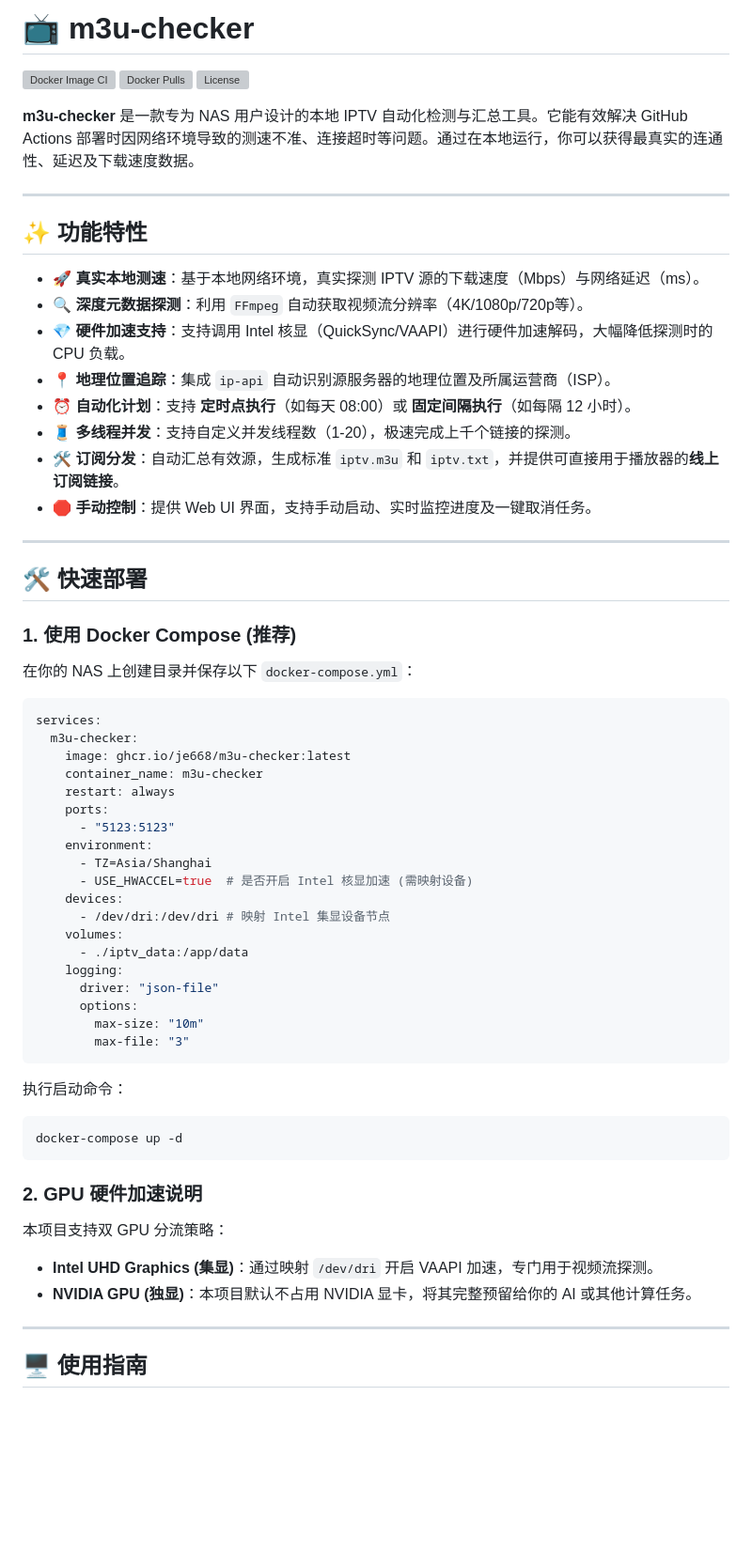
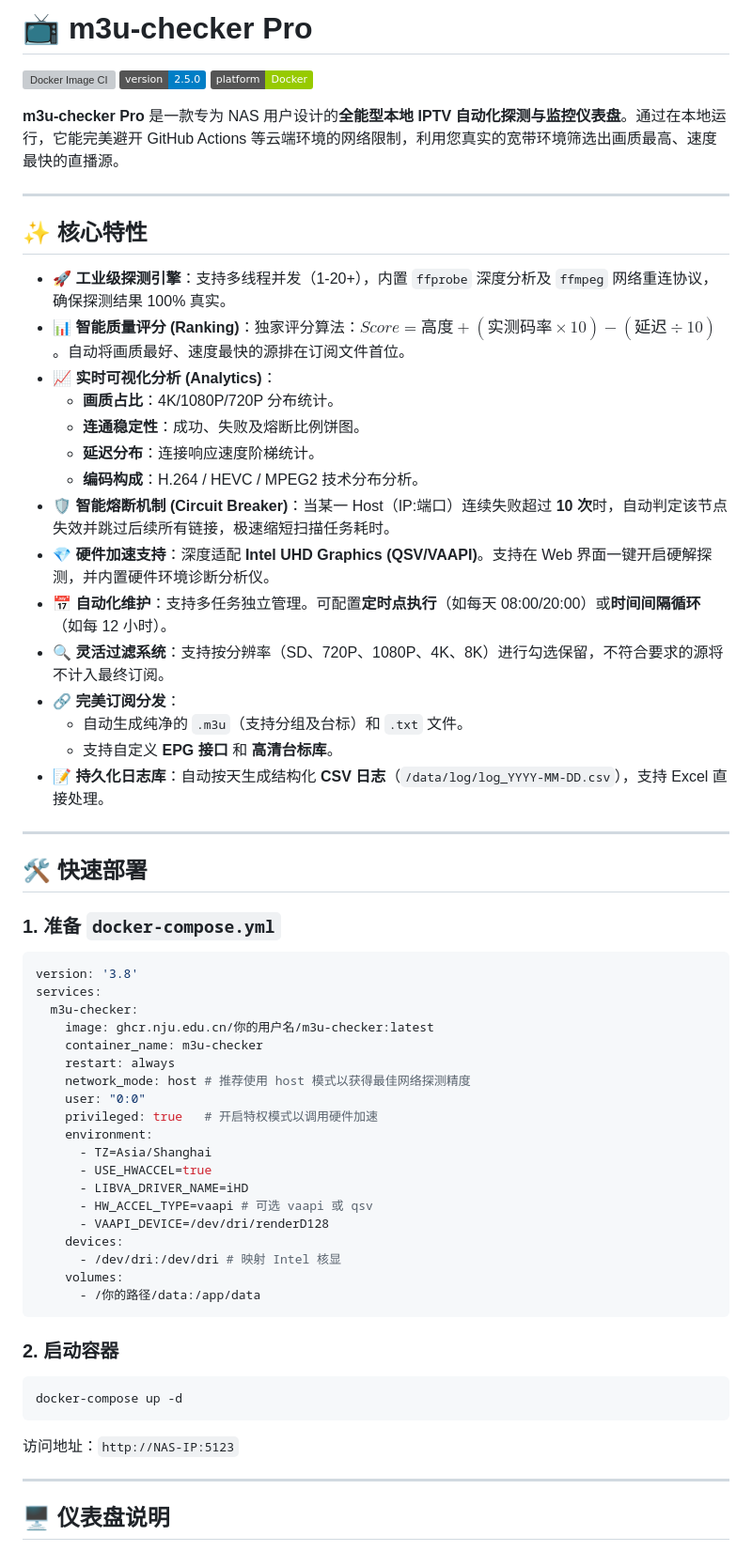
Before and after one commit to JE668/m3u-checker, a Markdown page: README.md, the part around one of its changes. Shown at 94% size. Rendered like a GitHub page; badges without logos; blank space fills up the shorter version; grey boxes are pictures that could not be loaded.

````diff
--- a/README.md
+++ b/README.md
@@ -1,65 +1,66 @@
-# 📺 m3u-checker
+# 📺 m3u-checker Pro
 
 [![Docker Image CI](https://github.com/je668/m3u-checker/actions/workflows/docker-publish.yml/badge.svg)](https://github.com/je668/m3u-checker)
-![Docker Pulls](https://img.shields.io/docker/pulls/je668/m3u-checker?color=blue)
-![License](https://img.shields.io/github/license/je668/m3u-checker)
+![Version](https://img.shields.io/badge/version-2.5.0-blue.svg)
+![Platform](https://img.shields.io/badge/platform-Docker-green.svg)
 
-**m3u-checker** 是一款专为 NAS 用户设计的本地 IPTV 自动化检测与汇总工具。它能有效解决 GitHub Actions 部署时因网络环境导致的测速不准、连接超时等问题。通过在本地运行，你可以获得最真实的连通性、延迟及下载速度数据。
+**m3u-checker Pro** 是一款专为 NAS 用户设计的**全能型本地 IPTV 自动化探测与监控仪表盘**。通过在本地运行，它能完美避开 GitHub Actions 等云端环境的网络限制，利用您真实的宽带环境筛选出画质最高、速度最快的直播源。
 
 ---
 
-## ✨ 功能特性
+## ✨ 核心特性
 
-- **🚀 真实本地测速**：基于本地网络环境，真实探测 IPTV 源的下载速度（Mbps）与网络延迟（ms）。
-- **🔍 深度元数据探测**：利用 `FFmpeg` 自动获取视频流分辨率（4K/1080p/720p等）。
-- **💎 硬件加速支持**：支持调用 Intel 核显（QuickSync/VAAPI）进行硬件加速解码，大幅降低探测时的 CPU 负载。
-- **📍 地理位置追踪**：集成 `ip-api` 自动识别源服务器的地理位置及所属运营商（ISP）。
-- **⏰ 自动化计划**：支持 **定时点执行**（如每天 08:00）或 **固定间隔执行**（如每隔 12 小时）。
-- **🧵 多线程并发**：支持自定义并发线程数（1-20），极速完成上千个链接的探测。
-- **🛠️ 订阅分发**：自动汇总有效源，生成标准 `iptv.m3u` 和 `iptv.txt`，并提供可直接用于播放器的**线上订阅链接**。
-- **🛑 手动控制**：提供 Web UI 界面，支持手动启动、实时监控进度及一键取消任务。
+- **🚀 工业级探测引擎**：支持多线程并发（1-20+），内置 `ffprobe` 深度分析及 `ffmpeg` 网络重连协议，确保探测结果 100% 真实。
+- **📊 智能质量评分 (Ranking)**：独家评分算法：$Score = 高度 + (实测码率 \times 10) - (延迟 \div 10)$。自动将画质最好、速度最快的源排在订阅文件首位。
+- **📈 实时可视化分析 (Analytics)**：
+  - **画质占比**：4K/1080P/720P 分布统计。
+  - **连通稳定性**：成功、失败及熔断比例饼图。
+  - **延迟分布**：连接响应速度阶梯统计。
+  - **编码构成**：H.264 / HEVC / MPEG2 技术分布分析。
+- **🛡️ 智能熔断机制 (Circuit Breaker)**：当某一 Host（IP:端口）连续失败超过 **10 次**时，自动判定该节点失效并跳过后续所有链接，极速缩短扫描任务耗时。
+- **💎 硬件加速支持**：深度适配 **Intel UHD Graphics (QSV/VAAPI)**。支持在 Web 界面一键开启硬解探测，并内置硬件环境诊断分析仪。
+- **📅 自动化维护**：支持多任务独立管理。可配置**定时点执行**（如每天 08:00/20:00）或**时间间隔循环**（如每 12 小时）。
+- **🔍 灵活过滤系统**：支持按分辨率（SD、720P、1080P、4K、8K）进行勾选保留，不符合要求的源将不计入最终订阅。
+- **🔗 完美订阅分发**：
+  - 自动生成纯净的 `.m3u`（支持分组及台标）和 `.txt` 文件。
+  - 支持自定义 **EPG 接口** 和 **高清台标库**。
+- **📝 持久化日志库**：自动按天生成结构化 **CSV 日志**（`/data/log/log_YYYY-MM-DD.csv`），支持 Excel 直接处理。
 
 ---
 
 ## 🛠️ 快速部署
 
-### 1. 使用 Docker Compose (推荐)
-
-在你的 NAS 上创建目录并保存以下 `docker-compose.yml`：
+### 1. 准备 `docker-compose.yml`
 
 ```yaml
+version: '3.8'
 services:
   m3u-checker:
-    image: ghcr.io/je668/m3u-checker:latest
+    image: ghcr.nju.edu.cn/你的用户名/m3u-checker:latest
     container_name: m3u-checker
     restart: always
-    ports:
-      - "5123:5123"
+    network_mode: host # 推荐使用 host 模式以获得最佳网络探测精度
+    user: "0:0"
+    privileged: true   # 开启特权模式以调用硬件加速
     environment:
       - TZ=Asia/Shanghai
-      - USE_HWACCEL=true  # 是否开启 Intel 核显加速 (需映射设备)
+      - USE_HWACCEL=true
+      - LIBVA_DRIVER_NAME=iHD
+      - HW_ACCEL_TYPE=vaapi # 可选 vaapi 或 qsv
+      - VAAPI_DEVICE=/dev/dri/renderD128
     devices:
-      - /dev/dri:/dev/dri # 映射 Intel 集显设备节点
+      - /dev/dri:/dev/dri # 映射 Intel 核显
     volumes:
-      - ./iptv_data:/app/data
-    logging:
-      driver: "json-file"
-      options:
-        max-size: "10m"
-        max-file: "3"
+      - /你的路径/data:/app/data
 ```
 
-执行启动命令：
+### 2. 启动容器
 ```bash
 docker-compose up -d
 ```
-
-### 2. GPU 硬件加速说明
-本项目支持双 GPU 分流策略：
-- **Intel UHD Graphics (集显)**：通过映射 `/dev/dri` 开启 VAAPI 加速，专门用于视频流探测。
-- **NVIDIA GPU (独显)**：本项目默认不占用 NVIDIA 显卡，将其完整预留给你的 AI 或其他计算任务。
+访问地址：`http://NAS-IP:5123`
 
 ---
 
-## 🖥️ 使用指南
+## 🖥️ 仪表盘说明
 
````
Also changed, not shown: other parts of README.md (+32 -18 lines).
